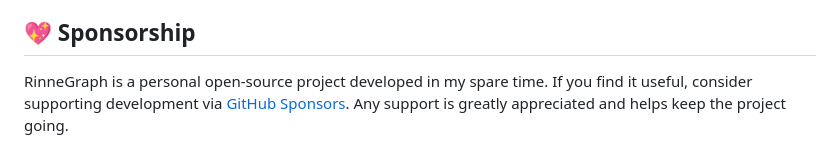
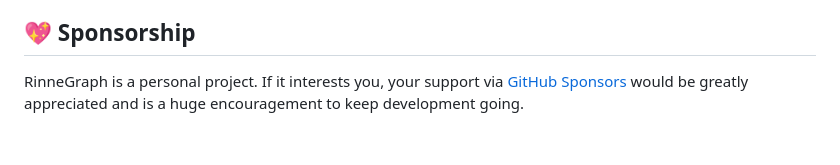
Before and after one commit to szktty/rinne-graph-desktop, a Markdown page: README.md, the part around the change. Rendered like a GitHub page.

Commit message:
sync sponsorship section in README.md with Japanese version
Co-Authored-By: Claude Sonnet 4.6 <noreply@anthropic.com>

```diff
--- a/README.md
+++ b/README.md
@@ -147,4 +147,4 @@ This dual approach ensures the project's versioning is both tool-compatible and
 
 ## 💖 Sponsorship
 
-RinneGraph is a personal open-source project developed in my spare time. If you find it useful, consider supporting development via [GitHub Sponsors](https://github.com/sponsors/szktty). Any support is greatly appreciated and helps keep the project going.
+RinneGraph is a personal project. If it interests you, your support via [GitHub Sponsors](https://github.com/sponsors/szktty) would be greatly appreciated and is a huge encouragement to keep development going.
```
